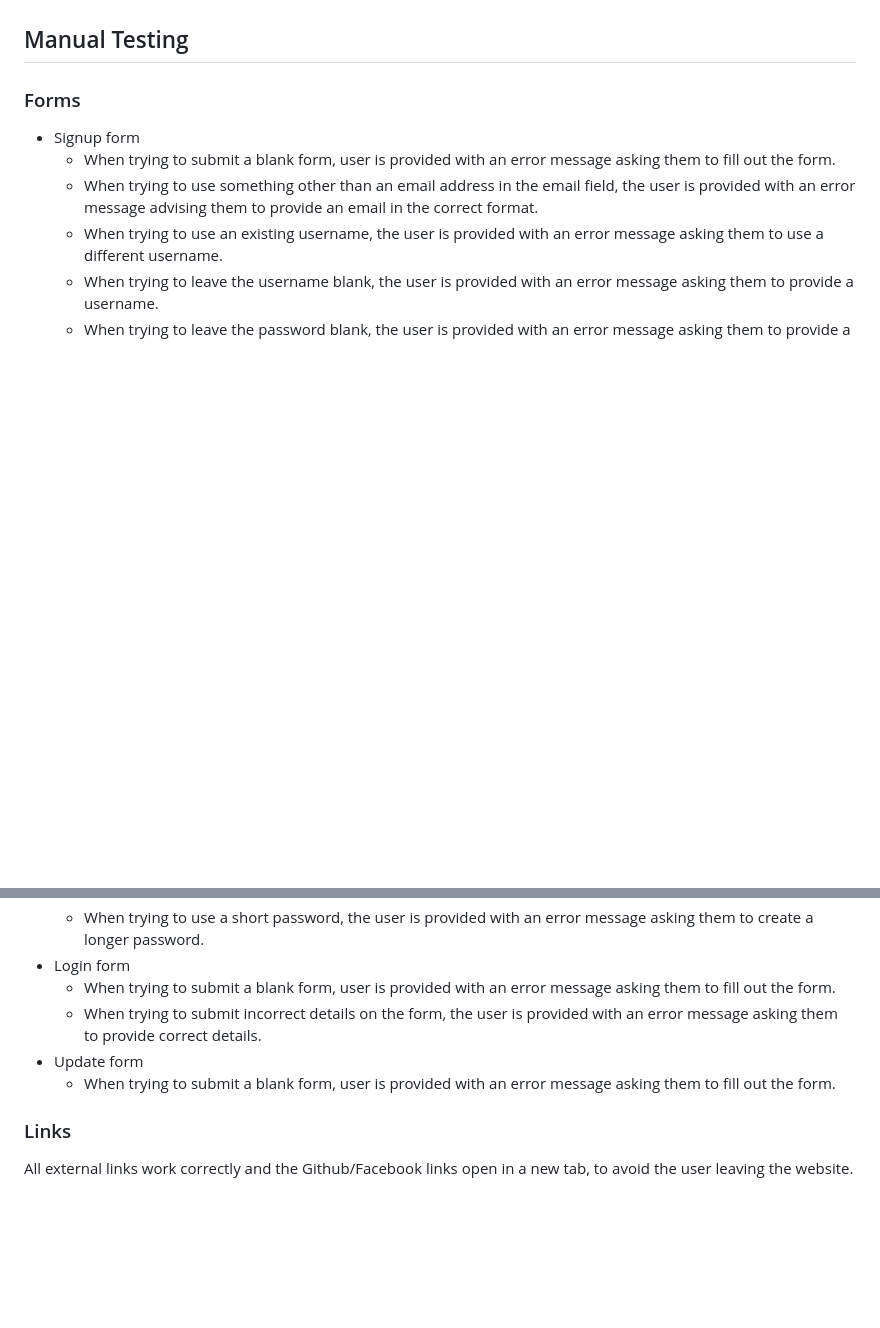
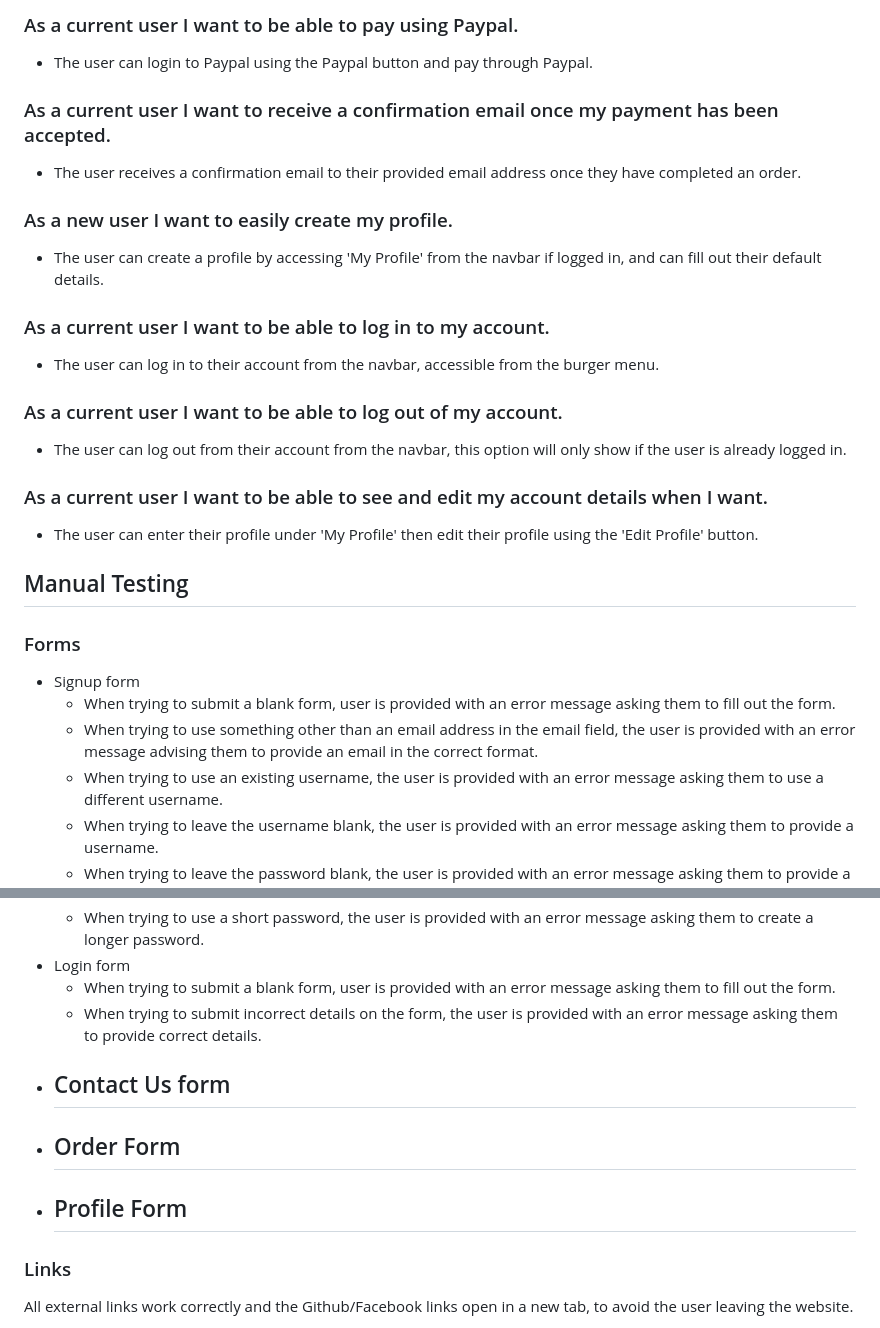
Before and after one commit to BenD2525/the_rescuers_p5, a Markdown page: TESTING.md, 2 parts joined by grey strips. GitHub-like rendering; blank space fills up the shorter version.

```diff
--- a/TESTING.md
+++ b/TESTING.md
@@ -116,3 +144,20 @@ When posting each script into the [javascript validator](https://jsvalidator.com
+### As a current user I want to be able to pay using Paypal.
+- The user can login to Paypal using the Paypal button and pay through Paypal.
+
+### As a current user I want to receive a confirmation email once my payment has been accepted.
+- The user receives a confirmation email to their provided email address once they have completed an order.
+
+### As a new user I want to easily create my profile.
+- The user can create a profile by accessing 'My Profile' from the navbar if logged in, and can fill out their default details.
+
+### As a current user I want to be able to log in to my account.
+- The user can log in to their account from the navbar, accessible from the burger menu.
+
+### As a current user I want to be able to log out of my account.
+- The user can log out from their account from the navbar, this option will only show if the user is already logged in.
+
+### As a current user I want to be able to see and edit my account details when I want.
+- The user can enter their profile under 'My Profile' then edit their profile using the 'Edit Profile' button.
 
 ## Manual Testing
 
@@ -129,8 +174,12 @@ When posting each script into the [javascript validator](https://jsvalidator.com
 - Login form
     - When trying to submit a blank form, user is provided with an error message asking them to fill out the form.
     - When trying to submit incorrect details on the form, the user is provided with an error message asking them to provide correct details.
-- Update form
-    - When trying to submit a blank form, user is provided with an error message asking them to fill out the form.
+- Contact Us form
+    -
+- Order Form
+    -
+- Profile Form
+    -
 
 ### Links
 All external links work correctly and the Github/Facebook links open in a new tab, to avoid the user leaving the website.
```
Also changed, not shown: other parts of TESTING.md (+47 -19 lines), README.md (+11 -4 lines), readme/images/user_acceptance_criteria.PNG (added), 2 other files.
